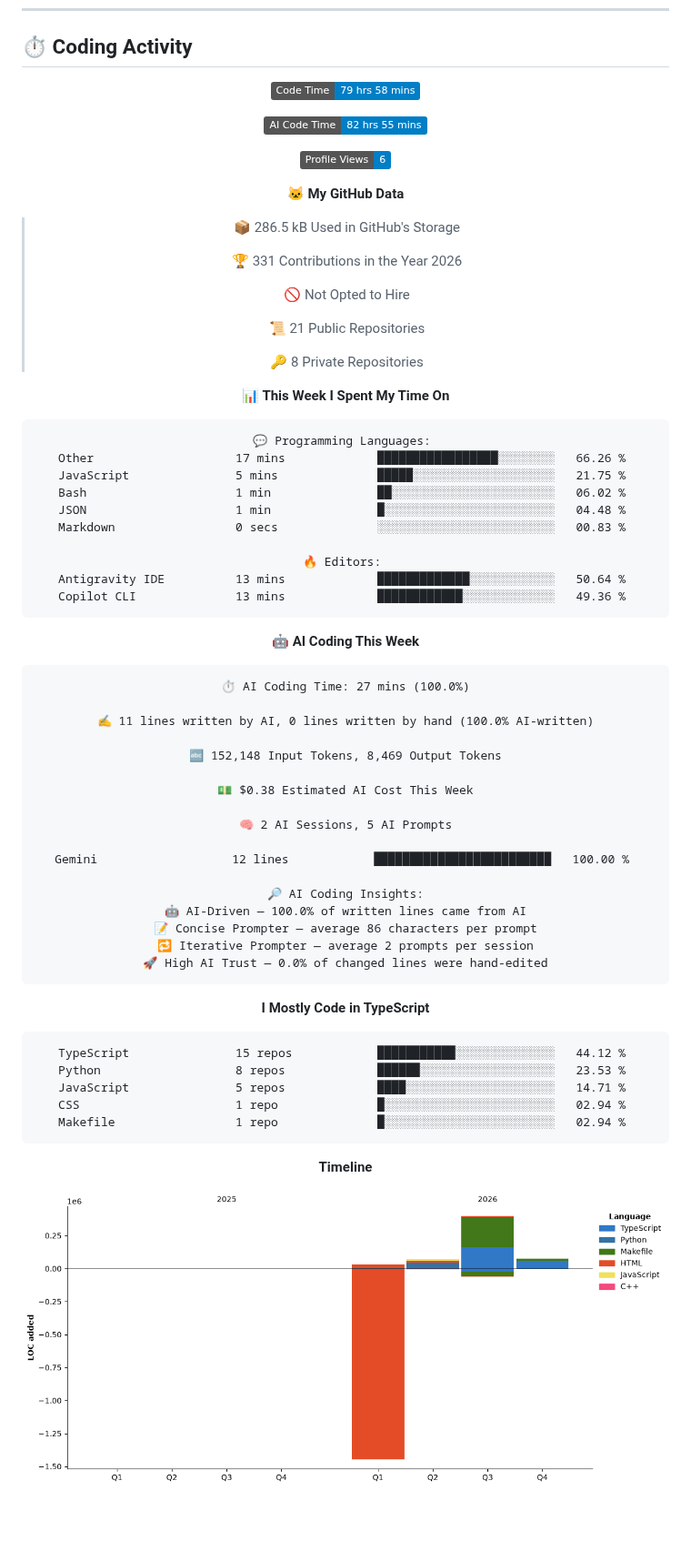
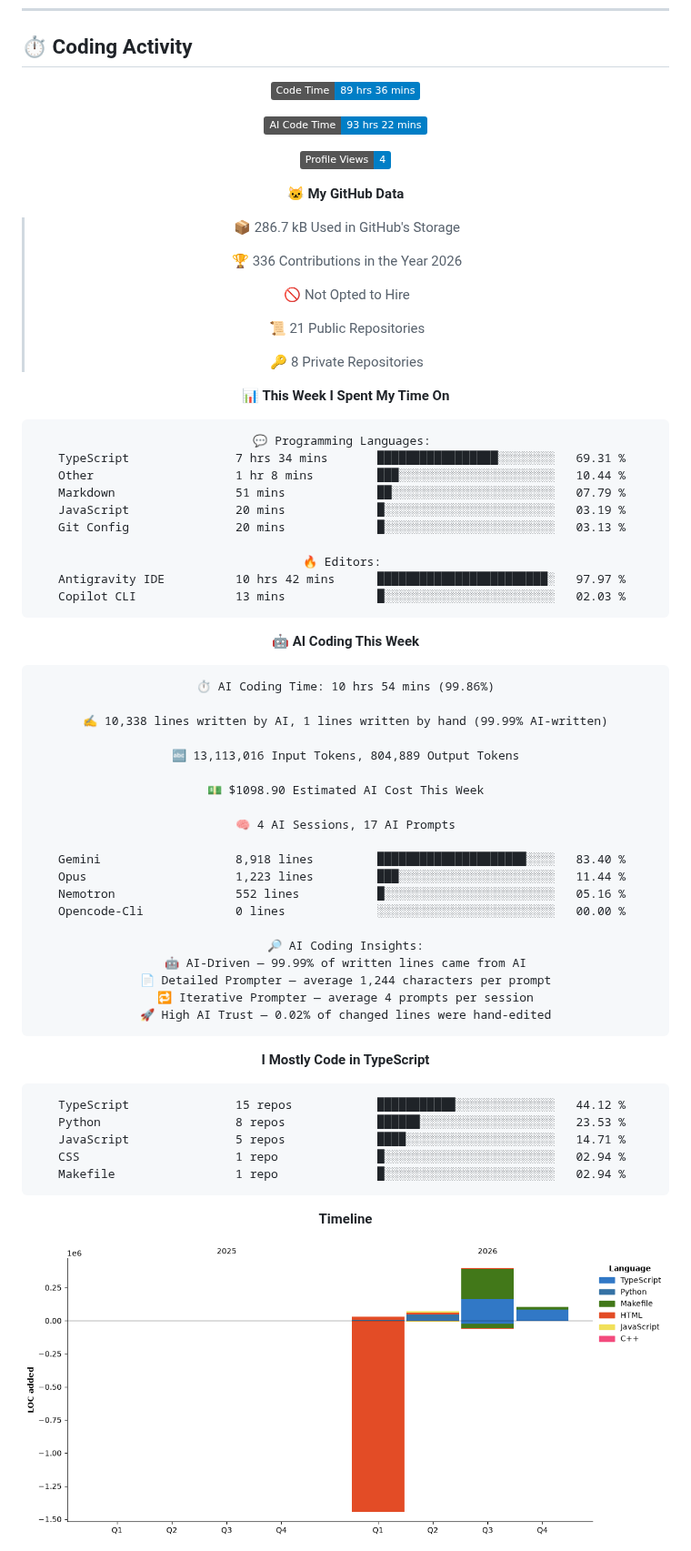
Before and after one commit to Relvixx/Relvixx, a Markdown page: README.md, the part around one of its changes. Shown at 91% size. GitHub-like rendering; pictures changed too: assets/bar_graph.png; badges without logos; blank space fills up the shorter version.

Commit message:
Updated with Dev Metrics

````diff
--- a/README.md
+++ b/README.md
@@ -286,17 +286,17 @@ const now = {
 <div align="center">
 
 <!--START_SECTION:waka-->
-![Code Time](http://img.shields.io/badge/Code%20Time-79%20hrs%2058%20mins-blue?style=flat)
+![Code Time](http://img.shields.io/badge/Code%20Time-89%20hrs%2036%20mins-blue?style=flat)
 
-![AI Code Time](http://img.shields.io/badge/AI%20Code%20Time-82%20hrs%2055%20mins-blue?style=flat)
+![AI Code Time](http://img.shields.io/badge/AI%20Code%20Time-93%20hrs%2022%20mins-blue?style=flat)
 
-![Profile Views](http://img.shields.io/badge/Profile%20Views-6-blue?style=flat)
+![Profile Views](http://img.shields.io/badge/Profile%20Views-4-blue?style=flat)
 
 **🐱 My GitHub Data**
 
-> 📦 286.5 kB Used in GitHub's Storage
+> 📦 286.7 kB Used in GitHub's Storage
  >
-> 🏆 331 Contributions in the Year 2026
+> 🏆 336 Contributions in the Year 2026
  >
 > 🚫 Not Opted to Hire
  >
@@ -308,37 +308,40 @@ const now = {
 
 ```text
 💬 Programming Languages:
-Other                    17 mins             █████████████████░░░░░░░░   66.26 %
-JavaScript               5 mins              █████░░░░░░░░░░░░░░░░░░░░   21.75 %
-Bash                     1 min               ██░░░░░░░░░░░░░░░░░░░░░░░   06.02 %
-JSON                     1 min               █░░░░░░░░░░░░░░░░░░░░░░░░   04.48 %
-Markdown                 0 secs              ░░░░░░░░░░░░░░░░░░░░░░░░░   00.83 %
+TypeScript               7 hrs 34 mins       █████████████████░░░░░░░░   69.31 %
+Other                    1 hr 8 mins         ███░░░░░░░░░░░░░░░░░░░░░░   10.44 %
+Markdown                 51 mins             ██░░░░░░░░░░░░░░░░░░░░░░░   07.79 %
+JavaScript               20 mins             █░░░░░░░░░░░░░░░░░░░░░░░░   03.19 %
+Git Config               20 mins             █░░░░░░░░░░░░░░░░░░░░░░░░   03.13 %
 
 🔥 Editors:
-Antigravity IDE          13 mins             █████████████░░░░░░░░░░░░   50.64 %
-Copilot CLI              13 mins             ████████████░░░░░░░░░░░░░   49.36 %
+Antigravity IDE          10 hrs 42 mins      ████████████████████████░   97.97 %
+Copilot CLI              13 mins             █░░░░░░░░░░░░░░░░░░░░░░░░   02.03 %
 ```
 
 🤖 **AI Coding This Week**
 
 ```text
-⏱ AI Coding Time: 27 mins (100.0%)
+⏱ AI Coding Time: 10 hrs 54 mins (99.86%)
 
-✍️ 11 lines written by AI, 0 lines written by hand (100.0% AI-written)
+✍️ 10,338 lines written by AI, 1 lines written by hand (99.99% AI-written)
 
-🔤 152,148 Input Tokens, 8,469 Output Tokens
+🔤 13,113,016 Input Tokens, 804,889 Output Tokens
 
-💵 $0.38 Estimated AI Cost This Week
+💵 $1098.90 Estimated AI Cost This Week
 
-🧠 2 AI Sessions, 5 AI Prompts
+🧠 4 AI Sessions, 17 AI Prompts
 
-Gemini                   12 lines            █████████████████████████   100.00 %
+Gemini                   8,918 lines         █████████████████████░░░░   83.40 %
+Opus                     1,223 lines         ███░░░░░░░░░░░░░░░░░░░░░░   11.44 %
+Nemotron                 552 lines           █░░░░░░░░░░░░░░░░░░░░░░░░   05.16 %
+Opencode-Cli             0 lines             ░░░░░░░░░░░░░░░░░░░░░░░░░   00.00 %
 
 🔎 AI Coding Insights:
-🤖 AI-Driven — 100.0% of written lines came from AI
-📝 Concise Prompter — average 86 characters per prompt
-🔁 Iterative Prompter — average 2 prompts per session
-🚀 High AI Trust — 0.0% of changed lines were hand-edited
+🤖 AI-Driven — 99.99% of written lines came from AI
+📄 Detailed Prompter — average 1,244 characters per prompt
+🔁 Iterative Prompter — average 4 prompts per session
+🚀 High AI Trust — 0.02% of changed lines were hand-edited
 ```
 
 **I Mostly Code in TypeScript**
````
Also changed, not shown: other parts of README.md (+1 -1 lines).
